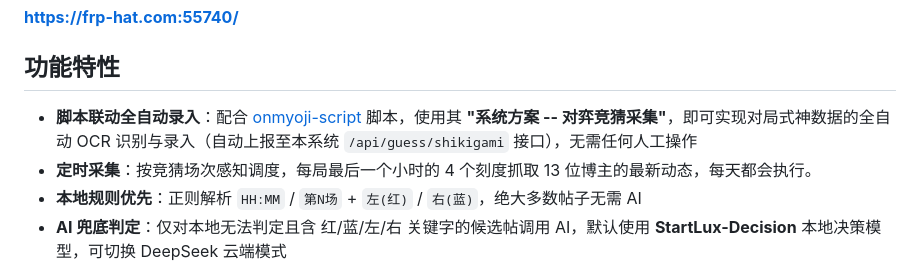
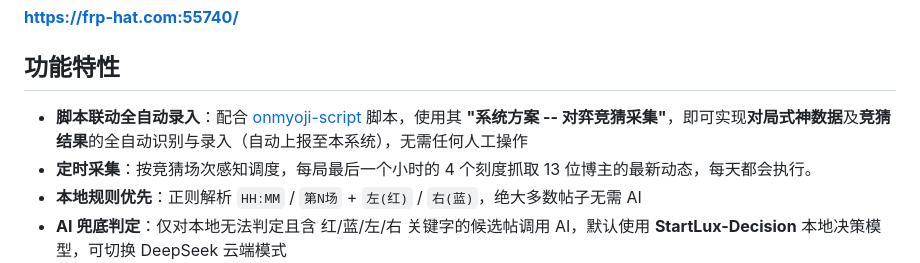
Before and after one commit to Ferrarii-430/onmyoji-guess, a Markdown page: README.md, the part around the change. GitHub-like rendering.

Commit message:
feat: 更新README

```diff
--- a/README.md
+++ b/README.md
@@ -7,7 +7,7 @@
 
 ## 功能特性
 
-- **脚本联动全自动录入**：配合 [onmyoji-script](https://github.com/Ferrarii-430/onmyoji-script) 脚本，使用其 **"系统方案 -- 对弈竞猜采集"**，即可实现对局式神数据的全自动 OCR 识别与录入（自动上报至本系统 `/api/guess/shikigami` 接口），无需任何人工操作
+- **脚本联动全自动录入**：配合 [onmyoji-script](https://github.com/Ferrarii-430/onmyoji-script) 脚本，使用其 **"系统方案 -- 对弈竞猜采集"**，即可实现**对局式神数据**及**竞猜结果**的全自动识别与录入（自动上报至本系统），无需任何人工操作
 - **定时采集**：按竞猜场次感知调度，每局最后一个小时的 4 个刻度抓取 13 位博主的最新动态，每天都会执行。
 - **本地规则优先**：正则解析 `HH:MM` / `第N场` + `左(红)` / `右(蓝)`，绝大多数帖子无需 AI
 - **AI 兜底判定**：仅对本地无法判定且含 红/蓝/左/右 关键字的候选帖调用 AI，默认使用 **StartLux-Decision** 本地决策模型，可切换 DeepSeek 云端模式
```
